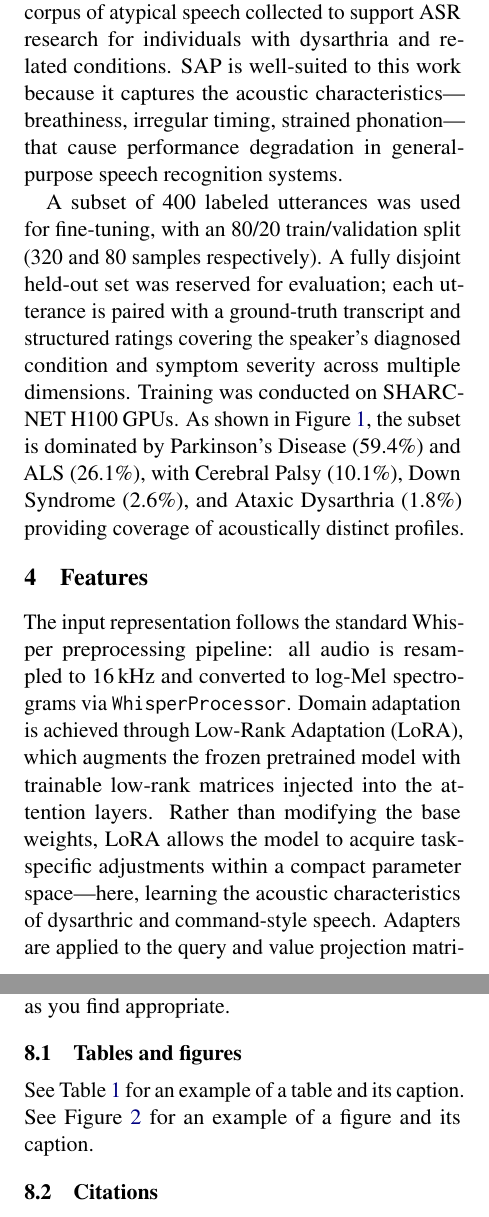
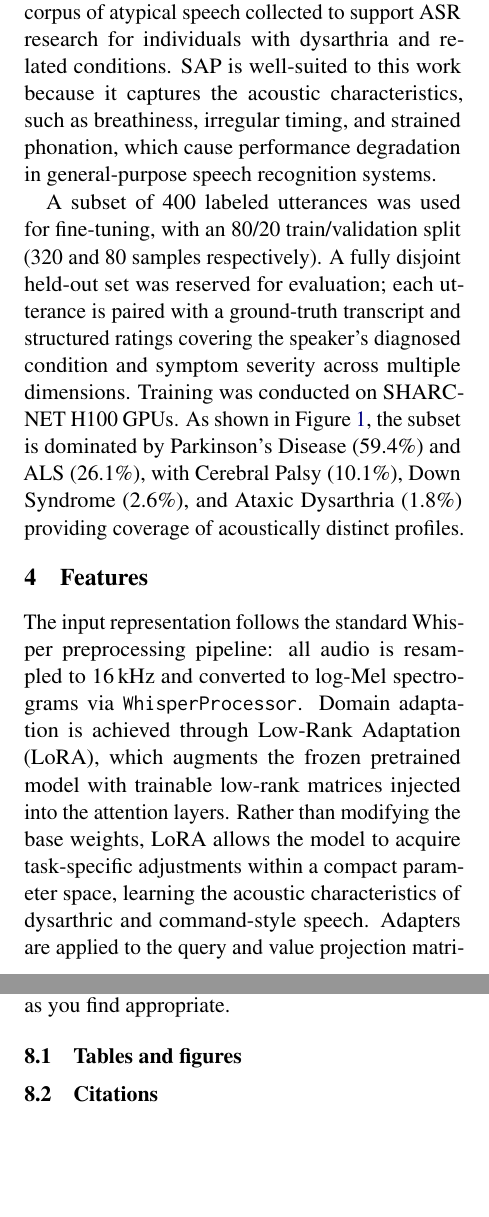
Before and after one commit to speech-buddies/VoiceBridge, a LaTeX document (docs/Extras/MLReport/main.tex): two parts of the columns of pages 1 and 2 of 3, joined at a grey line, cut so that both start at the same text, the shorter picture padded with empty space. Compiled offline with pdfLaTeX.

Commit message:
formatting fix

```diff
--- a/docs/Extras/MLReport/main.tex
+++ b/docs/Extras/MLReport/main.tex
@@ -88,7 +88,7 @@ Here, talk about the related work you encountered for your approach. Cite at lea
 
 \section{Dataset}
 
-Training and evaluation data are drawn from the Speech Accessibility Project (SAP), a large-scale corpus of atypical speech collected to support ASR research for individuals with dysarthria and related conditions. SAP is well-suited to this work because it captures the acoustic characteristics---breathiness, irregular timing, strained phonation---that cause performance degradation in general-purpose speech recognition systems.
+Training and evaluation data are drawn from the Speech Accessibility Project (SAP), a large-scale corpus of atypical speech collected to support ASR research for individuals with dysarthria and related conditions. SAP is well-suited to this work because it captures the acoustic characteristics, such as breathiness, irregular timing, and strained phonation, which cause performance degradation in general-purpose speech recognition systems.
 
 A subset of 400 labeled utterances was used for fine-tuning, with an 80/20 train/validation split (320 and 80 samples respectively). A fully disjoint held-out set was reserved for evaluation; each utterance is paired with a ground-truth transcript and structured ratings covering the speaker's diagnosed condition and symptom severity across multiple dimensions. Training was conducted on SHARCNET H100 GPUs. As shown in Figure~\ref{fig:dataset-composition}, the subset is dominated by Parkinson's Disease (59.4\%) and ALS (26.1\%), with Cerebral Palsy (10.1\%), Down Syndrome (2.6\%), and Ataxic Dysarthria (1.8\%) providing coverage of acoustically distinct profiles.
 
@@ -102,7 +102,7 @@ A subset of 400 labeled utterances was used for fine-tuning, with an 80/20 train
 \section{Features}
 
 The input representation follows the standard Whisper preprocessing pipeline: all audio is resampled to 16\,kHz and converted to log-Mel spectrograms via \texttt{WhisperProcessor}.
-Domain adaptation is achieved through Low-Rank Adaptation (LoRA), which augments the frozen pretrained model with trainable low-rank matrices injected into the attention layers. Rather than modifying the base weights, LoRA allows the model to acquire task-specific adjustments within a compact parameter space---here, learning the acoustic characteristics of dysarthric and command-style speech. Adapters are applied to the query and value projection matrices (\texttt{q\_proj}, \texttt{v\_proj}); training configuration and hyperparameters are detailed in Section~\ref{sec:implementation}.
+Domain adaptation is achieved through Low-Rank Adaptation (LoRA), which augments the frozen pretrained model with trainable low-rank matrices injected into the attention layers. Rather than modifying the base weights, LoRA allows the model to acquire task-specific adjustments within a compact parameter space, learning the acoustic characteristics of dysarthric and command-style speech. Adapters are applied to the query and value projection matrices (\texttt{q\_proj}, \texttt{v\_proj}); training configuration and hyperparameters are detailed in Section~\ref{sec:implementation}.
 
 \section{Implementation}
 \label{sec:implementation}
@@ -136,8 +135,8 @@ You can remove this section or comment it out, as it only contains instructions
 
 \subsection{Tables and figures}
 
-See Table~\ref{citation-guide} for an example of a table and its caption.
-See Figure~\ref{fig:experiments} for an example of a figure and its caption.
+% See Table~\ref{citation-guide} for an example of a table and its caption.
+% See Figure~\ref{fig:experiments} for an example of a figure and its caption.
 
 
 \begin{figure}[t]
```
Also changed, not shown: docs/Extras/MLReport/main.tex (3 more changed lines).
